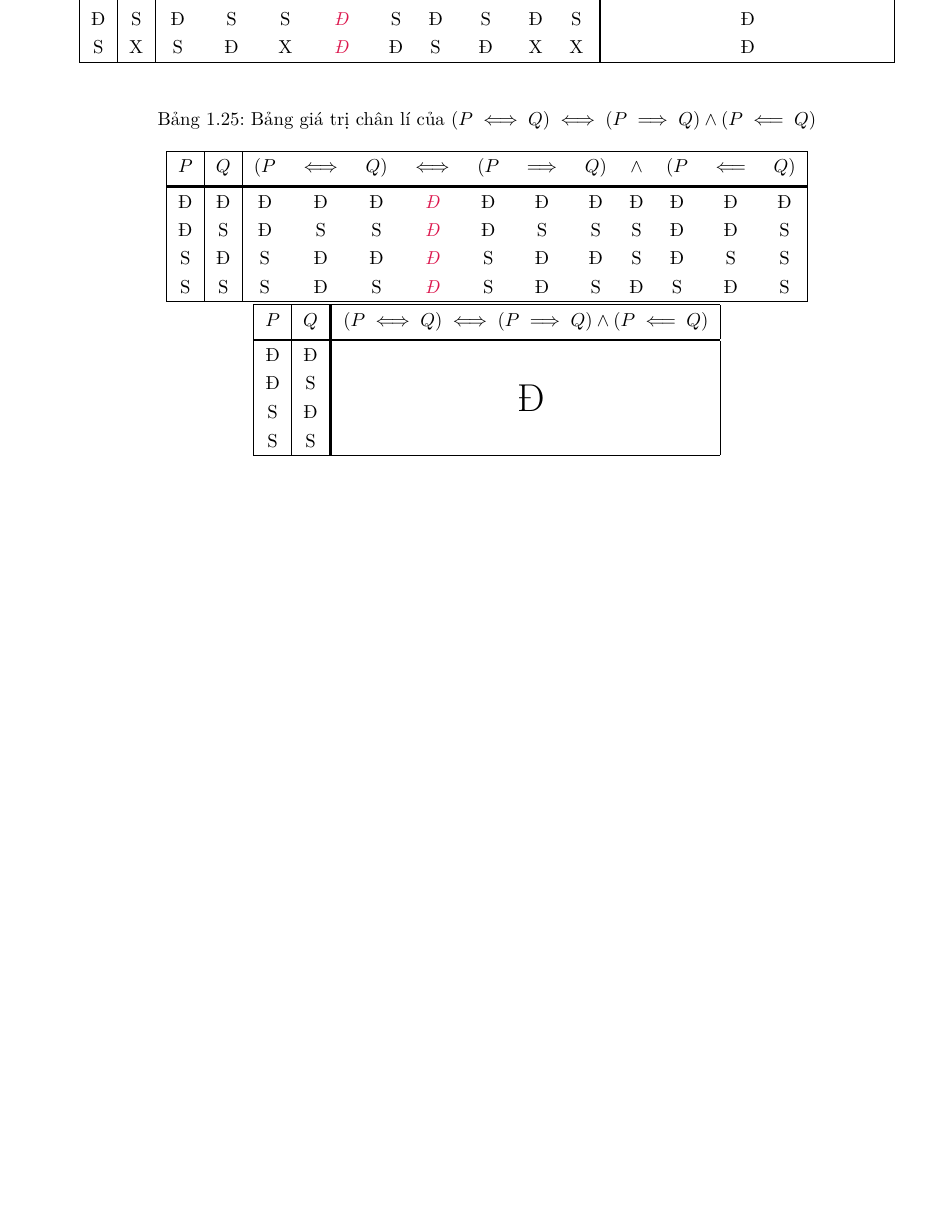
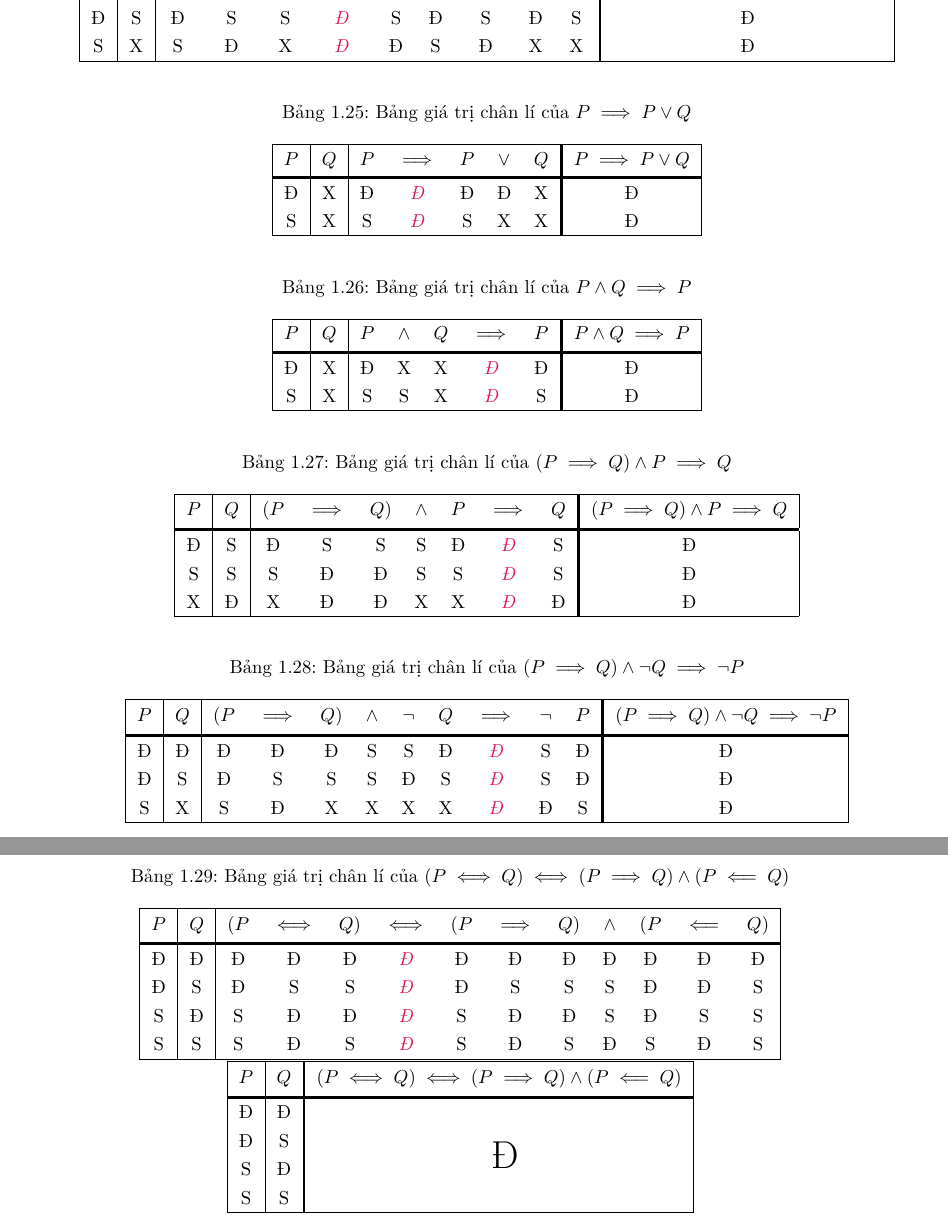
Before and after one commit to Piseratopo/-n-t-p-V-t-L-, a LaTeX book (main.tex, which reads chapter/toan_hoc_nen_tang/lo_gich/menh_de_phuc_hop.tex): part of page 13 of 15 before the commit and two parts of pages 13 and 14 of 16 after it, the two joined at a grey line, cut so that both start at the same text, the shorter picture padded with empty space. Compiled offline with XeLaTeX; a missing font is replaced by an installed copy or a similar font.

Commit message:
thêm bảng giá trị chân lí của 2 modus

```diff
--- a/chapter/toan_hoc_nen_tang/lo_gich/menh_de_phuc_hop.tex
+++ b/chapter/toan_hoc_nen_tang/lo_gich/menh_de_phuc_hop.tex
@@ -529,6 +535,60 @@ Ví dụ như ở bảng \ref{tab:toan_hoc_nen_tang:lo_gich:menh_de_phuc_hop:vd_
 
 \begin{table}[H]
    \centering
+   \caption{Bảng giá trị chân lí của $P \implies P \lor Q$}
+   \begin{tabular}{|c|c|ccccc!{\vrule width 1.5pt}c|}
+      \hline
+      $P$ & $Q$ & $P$ & $\implies$ & $P$ & $\lor$ & $Q$ & $P \implies P \lor Q$ \\
+      \headerDivider
+      Đ & X & Đ & \emphcolor{Đ} & Đ & Đ & X & Đ \\
+      S & X & S & \emphcolor{Đ} & S & X & X & Đ \\
+      \hline
+   \end{tabular}
+\end{table}
+
+\begin{table}[H]
+   \centering
+   \caption{Bảng giá trị chân lí của $P \land Q \implies P$}
+   \begin{tabular}{|c|c|ccccc!{\vrule width 1.5pt}c|}
+      \hline
+      $P$ & $Q$ & $P$ & $\land$ & $Q$ & $\implies$ & $P$ & $P \land Q \implies P$ \\
+      \headerDivider
+      Đ & X & Đ & X & X & \emphcolor{Đ} & Đ & Đ \\
+      S & X & S & S & X & \emphcolor{Đ} & S & Đ \\
+      \hline
+   \end{tabular}
+\end{table}
+
+\begin{table}[H]
+   \centering
+   \caption{Bảng giá trị chân lí của $\left(P \implies Q\right) \land P \implies Q$}
+   \begin{tabular}{|c|c|ccccccc!{\vrule width 1.5pt}c|}
+      \hline
+      $P$ & $Q$ & $(P$ & $\implies$ & $Q)$ & $\land$ & $P$ & $\implies$ & $Q$ & $\left(P \implies Q\right) \land P \implies Q$ \\
+      \headerDivider
+      Đ & S & Đ & S & S & S & Đ & \emphcolor{Đ} & S & Đ \\
+      S & S & S & Đ & Đ & S & S & \emphcolor{Đ} & S & Đ \\
+      X & Đ & X & Đ & Đ & X & X & \emphcolor{Đ} & Đ & Đ \\
+      \hline
+   \end{tabular}
+\end{table}
+
+\begin{table}[H]
+   \centering
+   \caption{Bảng giá trị chân lí của $\left(P \implies Q\right) \land \neg Q \implies \neg P$}
+   \begin{tabular}{|c|c|ccccccccc!{\vrule width 1.5pt}c|}
+      \hline
+      $P$ & $Q$ & $(P$ & $\implies$ & $Q)$ & $\land$ & $\neg$ & $Q$ & $\implies$ & $\neg$ & $P$ & $\left(P \implies Q\right) \land \neg Q \implies \neg P$ \\
+      \headerDivider
+      Đ & Đ & Đ & Đ & Đ & S & S & Đ & \emphcolor{Đ} & S & Đ & Đ \\
+      Đ & S & Đ & S & S & S & Đ & S & \emphcolor{Đ} & S & Đ & Đ \\
+      S & X & S & Đ & X & X & X & X & \emphcolor{Đ} & Đ & S & Đ \\
+      \hline
+   \end{tabular}
+\end{table}
+
+\begin{table}[H]
+   \centering
    \caption{Bảng giá trị chân lí của $\left(P \iff Q\right) \iff \left(P \implies Q\right) \land \left(P \impliedby Q\right)$}
    \begin{tabular}{|c|c|ccccccccccc|}
       \hline
```
Also changed, not shown: main.pdf, chapter/toan_hoc_nen_tang/lo_gich/menh_de_phuc_hop.tex (10 more changed lines).
